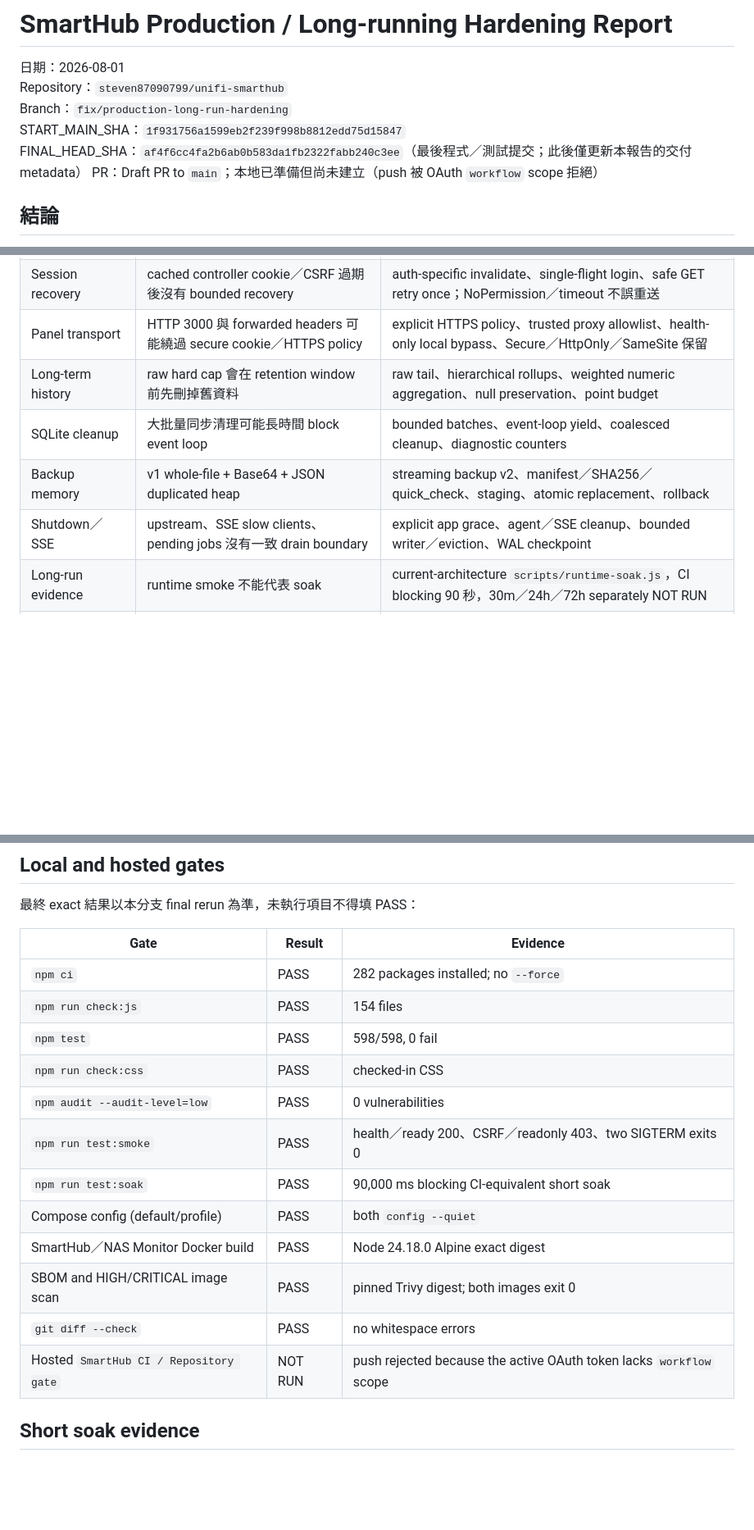
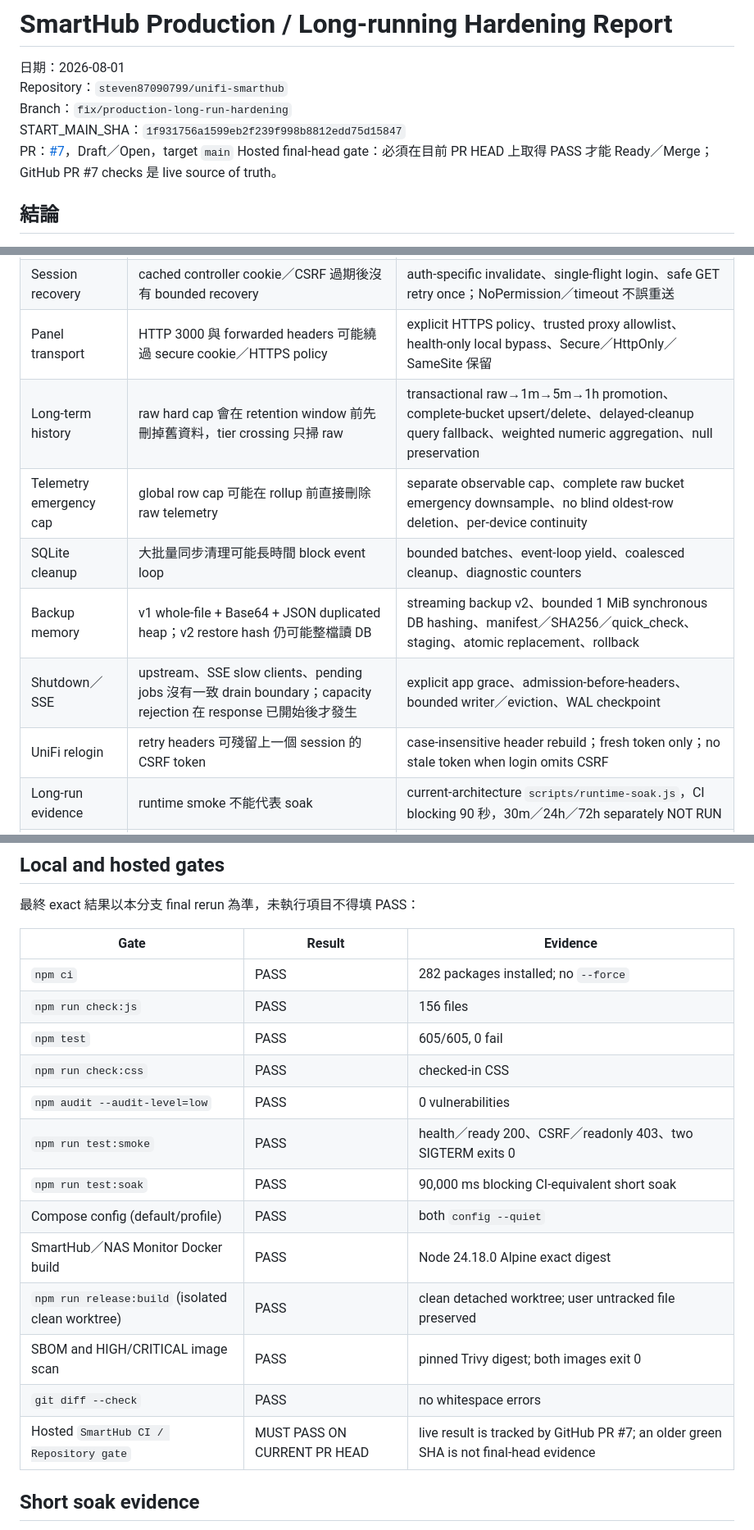
Before and after one commit to steven87090799/unifi-smarthub, a Markdown page: docs/reports/PRODUCTION_LONG_RUN_HARDENING_REPORT.md, 3 parts joined by grey strips. Shown at 82% size. GitHub-like rendering; blank space fills up the shorter version.

Commit message:
docs: refresh production acceptance state

```diff
--- a/docs/reports/PRODUCTION_LONG_RUN_HARDENING_REPORT.md
+++ b/docs/reports/PRODUCTION_LONG_RUN_HARDENING_REPORT.md
@@ -4,8 +4,8 @@
 Repository：`steven87090799/unifi-smarthub`
 Branch：`fix/production-long-run-hardening`
 START_MAIN_SHA：`1f931756a1599eb2f239f998b8812edd75d15847`
-FINAL_HEAD_SHA：`af4f6cc4fa2b6ab0b583da1fb2322fabb240c3ee`（最後程式／測試提交；此後僅更新本報告的交付 metadata）
-PR：Draft PR to `main`；本地已準備但尚未建立（push 被 OAuth `workflow` scope 拒絕）
+PR：[#7](https://github.com/steven87090799/unifi-smarthub/pull/7)，Draft／Open，target `main`
+Hosted final-head gate：必須在目前 PR HEAD 上取得 PASS 才能 Ready／Merge；GitHub PR #7 checks 是 live source of truth。
 
 ## 結論
 
@@ -20,10 +20,12 @@ PR：Draft PR to `main`；本地已準備但尚未建立（push 被 OAuth `workf
 | SSH identity | UCG／Linux 未驗 host key，device pinning 不一致 | shared fingerprint policy；configured integration missing／mismatch fail closed；per-device diagnostics |
 | Session recovery | cached controller cookie／CSRF 過期後沒有 bounded recovery | auth-specific invalidate、single-flight login、safe GET retry once；NoPermission／timeout 不誤重送 |
 | Panel transport | HTTP 3000 與 forwarded headers 可能繞過 secure cookie／HTTPS policy | explicit HTTPS policy、trusted proxy allowlist、health-only local bypass、Secure／HttpOnly／SameSite 保留 |
-| Long-term history | raw hard cap 會在 retention window 前先刪掉舊資料 | raw tail、hierarchical rollups、weighted numeric aggregation、null preservation、point budget |
+| Long-term history | raw hard cap 會在 retention window 前先刪掉舊資料，tier crossing 只掃 raw | transactional raw→1m→5m→1h promotion、complete-bucket upsert/delete、delayed-cleanup query fallback、weighted numeric aggregation、null preservation |
+| Telemetry emergency cap | global row cap 可能在 rollup 前直接刪除 raw telemetry | separate observable cap、complete raw bucket emergency downsample、no blind oldest-row deletion、per-device continuity |
 | SQLite cleanup | 大批量同步清理可能長時間 block event loop | bounded batches、event-loop yield、coalesced cleanup、diagnostic counters |
-| Backup memory | v1 whole-file + Base64 + JSON duplicated heap | streaming backup v2、manifest／SHA256／quick_check、staging、atomic replacement、rollback |
-| Shutdown／SSE | upstream、SSE slow clients、pending jobs 沒有一致 drain boundary | explicit app grace、agent／SSE cleanup、bounded writer／eviction、WAL checkpoint |
+| Backup memory | v1 whole-file + Base64 + JSON duplicated heap；v2 restore hash 仍可能整檔讀 DB | streaming backup v2、bounded 1 MiB synchronous DB hashing、manifest／SHA256／quick_check、staging、atomic replacement、rollback |
+| Shutdown／SSE | upstream、SSE slow clients、pending jobs 沒有一致 drain boundary；capacity rejection 在 response 已開始後才發生 | explicit app grace、admission-before-headers、bounded writer／eviction、WAL checkpoint |
+| UniFi relogin | retry headers 可殘留上一個 session 的 CSRF token | case-insensitive header rebuild；fresh token only；no stale token when login omits CSRF |
 | Long-run evidence | runtime smoke 不能代表 soak | current-architecture `scripts/runtime-soak.js`，CI blocking 90 秒，30m／24h／72h separately NOT RUN |
 | Operational visibility | process health 與 external dependency outage 混在一起 | authenticated `/health/operational`，freshness／failures／cooldown；container probe 不因外部 outage restart |
 | Supply chain／containers | image tag、actions、SBOM／scan 證據不足 | Node/Docker/action pinning、Dependabot、OCI labels、pinned Trivy SBOM + HIGH/CRITICAL scan、no production `latest` |
@@ -35,17 +37,18 @@ PR：Draft PR to `main`；本地已準備但尚未建立（push 被 OAuth `workf
 | Gate | Result | Evidence |
 |---|---|---|
 | `npm ci` | PASS | 282 packages installed; no `--force` |
-| `npm run check:js` | PASS | 154 files |
-| `npm test` | PASS | 598/598, 0 fail |
+| `npm run check:js` | PASS | 156 files |
+| `npm test` | PASS | 605/605, 0 fail |
 | `npm run check:css` | PASS | checked-in CSS |
 | `npm audit --audit-level=low` | PASS | 0 vulnerabilities |
 | `npm run test:smoke` | PASS | health／ready 200、CSRF／readonly 403、two SIGTERM exits 0 |
 | `npm run test:soak` | PASS | 90,000 ms blocking CI-equivalent short soak |
 | Compose config (default/profile) | PASS | both `config --quiet` |
 | SmartHub／NAS Monitor Docker build | PASS | Node 24.18.0 Alpine exact digest |
+| `npm run release:build` (isolated clean worktree) | PASS | clean detached worktree; user untracked file preserved |
 | SBOM and HIGH/CRITICAL image scan | PASS | pinned Trivy digest; both images exit 0 |
 | `git diff --check` | PASS | no whitespace errors |
-| Hosted `SmartHub CI / Repository gate` | NOT RUN | push rejected because the active OAuth token lacks `workflow` scope |
+| Hosted `SmartHub CI / Repository gate` | MUST PASS ON CURRENT PR HEAD | live result is tracked by GitHub PR #7; an older green SHA is not final-head evidence |
 
 ## Short soak evidence
 
```
Also changed, not shown: other parts of docs/reports/PRODUCTION_LONG_RUN_HARDENING_REPORT.md (+1 -1 lines), docs/operations/PRODUCTION_ACCEPTANCE.md (+11 -9 lines).
